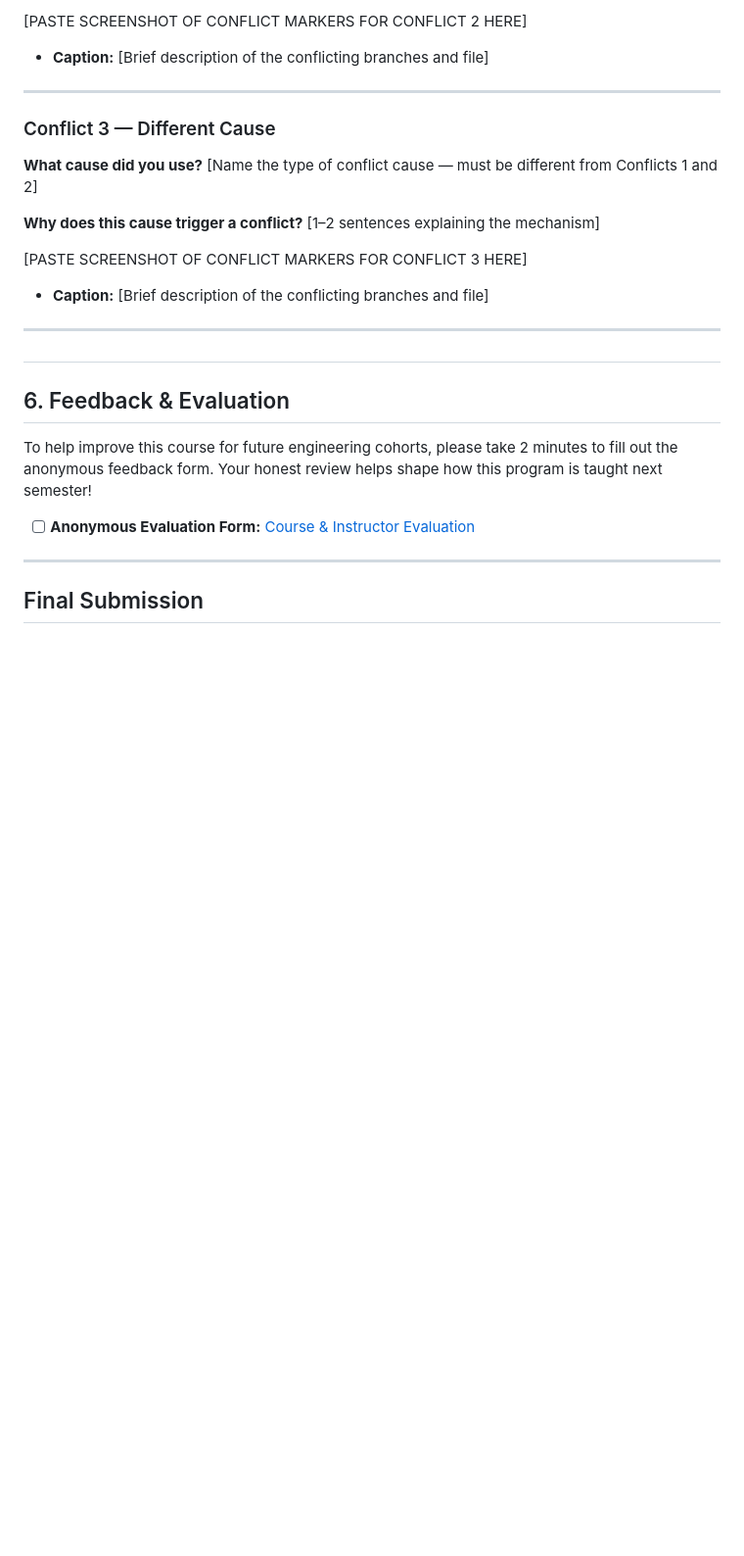
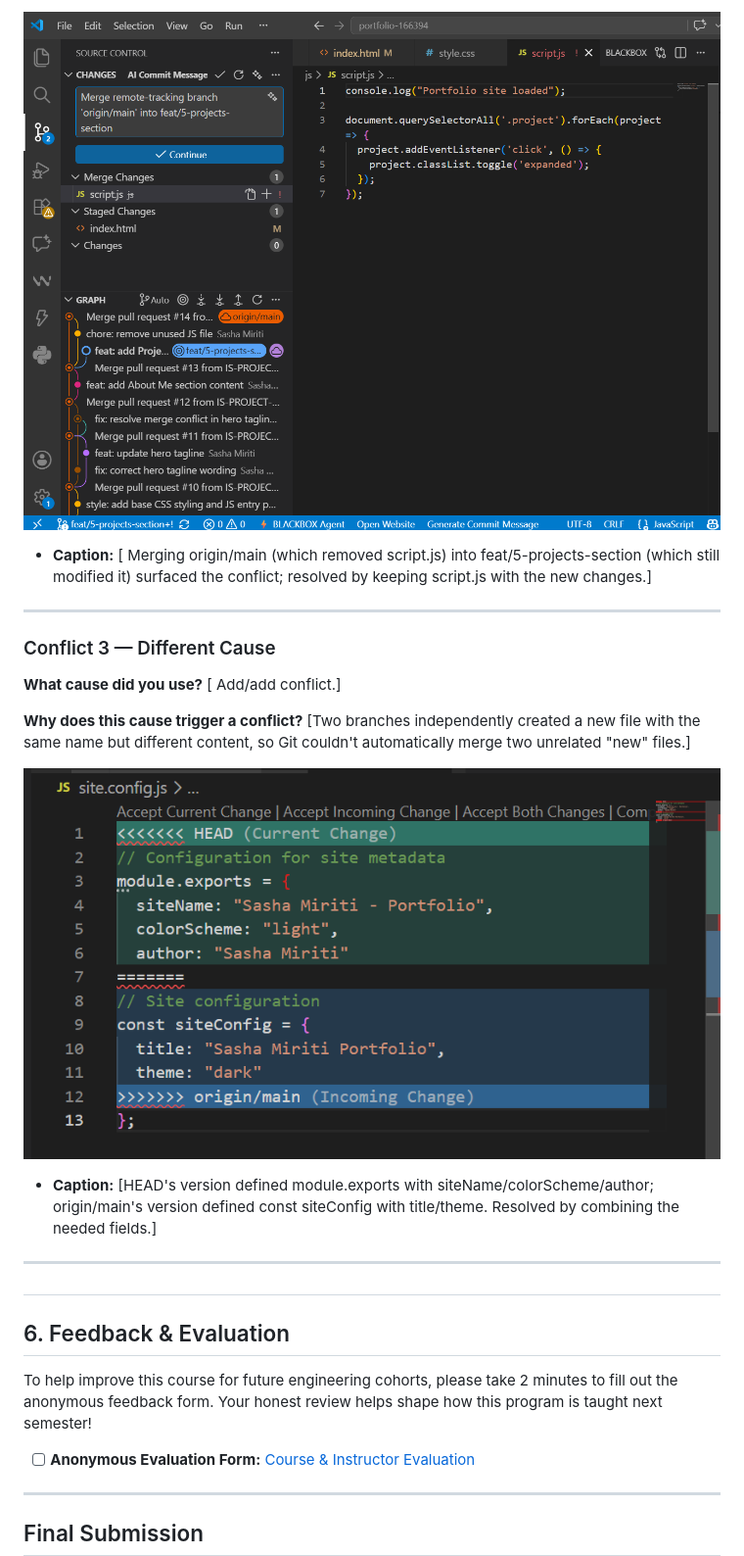
Before and after one commit to IS-PROJECT-2026/portfolio-166394, a Markdown page: submission.md, the part around the change printed below. Shown: that part at 98% size. Rendered like a GitHub page; blank space fills up the shorter version.

```diff
--- a/submission.md
+++ b/submission.md
@@ -131,19 +131,18 @@ You must engineer **three merge conflicts**, each triggered by a **different cau
 
-[PASTE SCREENSHOT OF CONFLICT MARKERS FOR CONFLICT 2 HERE]
-
-* **Caption:** [Brief description of the conflicting branches and file]
+![Conflict 2 markers](evidence/conflict_evidence_2.png)
+* **Caption:** [ Merging origin/main (which removed script.js) into feat/5-projects-section (which still modified it) surfaced the conflict; resolved by keeping script.js with the new changes.]
 
 ---
 
 ### Conflict 3 — Different Cause
 
-**What cause did you use?** [Name the type of conflict cause — must be different from Conflicts 1 and 2]
+**What cause did you use?** [ Add/add conflict.]
 
-**Why does this cause trigger a conflict?** [1–2 sentences explaining the mechanism]
+**Why does this cause trigger a conflict?** [Two branches independently created a new file with the same name but different content, so Git couldn't automatically merge two unrelated "new" files.]
 
-[PASTE SCREENSHOT OF CONFLICT MARKERS FOR CONFLICT 3 HERE]
+![Conflict 3 markers](evidence/conflict_evidence_3.png)
 
-* **Caption:** [Brief description of the conflicting branches and file]
+* **Caption:**  [HEAD's version defined module.exports with siteName/colorScheme/author; origin/main's version defined const siteConfig with title/theme. Resolved by combining the needed fields.]
 
 ---
 ##
```
Also changed, not shown: other parts of submission.md (+9 -9 lines), evidence/conflict1_merge_attempt.png (added), evidence/conflict1_resolution.png (added).
